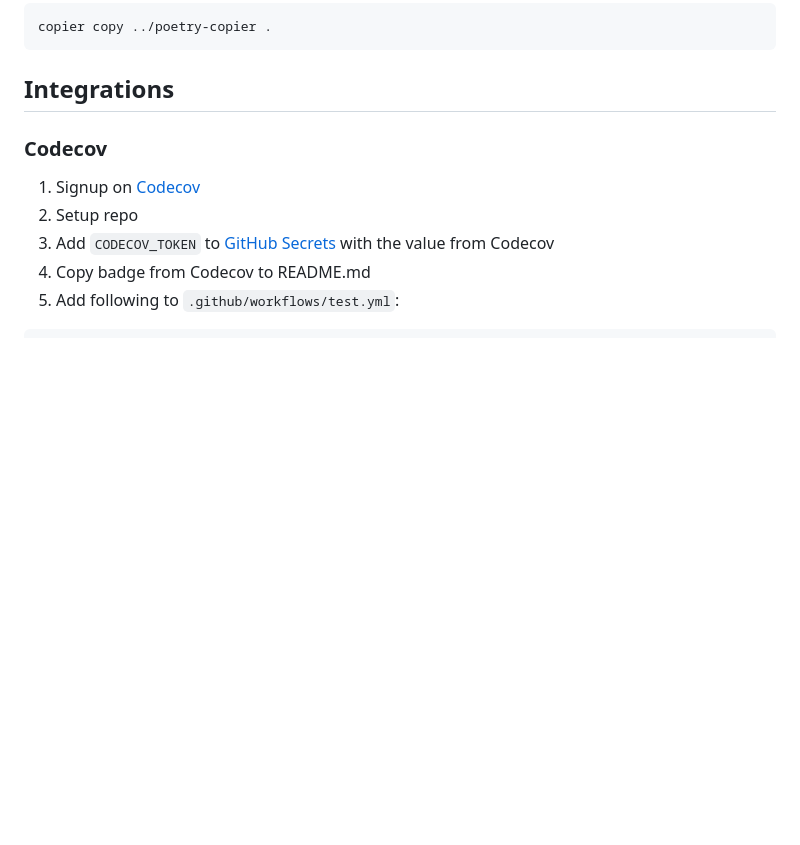
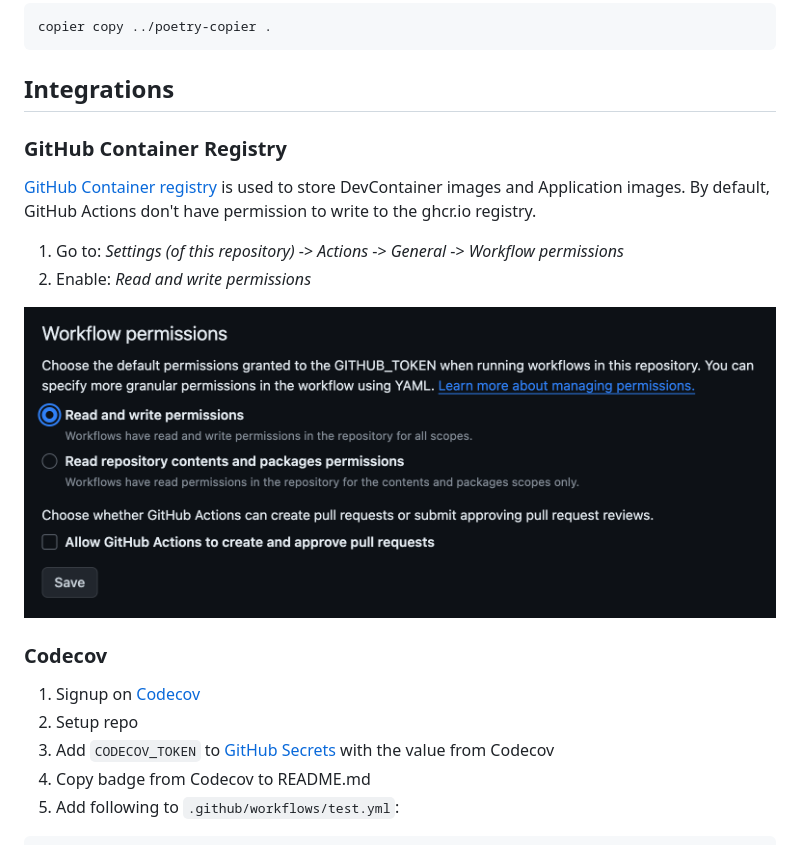
Before and after one commit to lukin0110/poetry-copier, a Markdown page: docs/development.md, the part around the change. GitHub-like rendering; pictures changed too: docs/img/github-actions-permissions.png (added); blank space fills up the shorter version.

````diff
--- a/docs/development.md
+++ b/docs/development.md
@@ -10,6 +10,16 @@ copier copy ../poetry-copier .
 ```
 
 ## Integrations
+
+### GitHub Container Registry
+
+[GitHub Container registry](https://github.com/features/packages) is used to store DevContainer images and Application
+images. By default, GitHub Actions don't have permission to write to the ghcr.io registry.
+
+1. Go to: *Settings (of this repository)* -> *Actions* -> *General* -> *Workflow permissions*
+2. Enable: *Read and write permissions*
+
+![GitHub Actions Permissions](img/github-actions-permissions.png)
 
 ### Codecov
 
````
Also changed, not shown: docs/design.md (+13 -0 lines), 2 other files.
